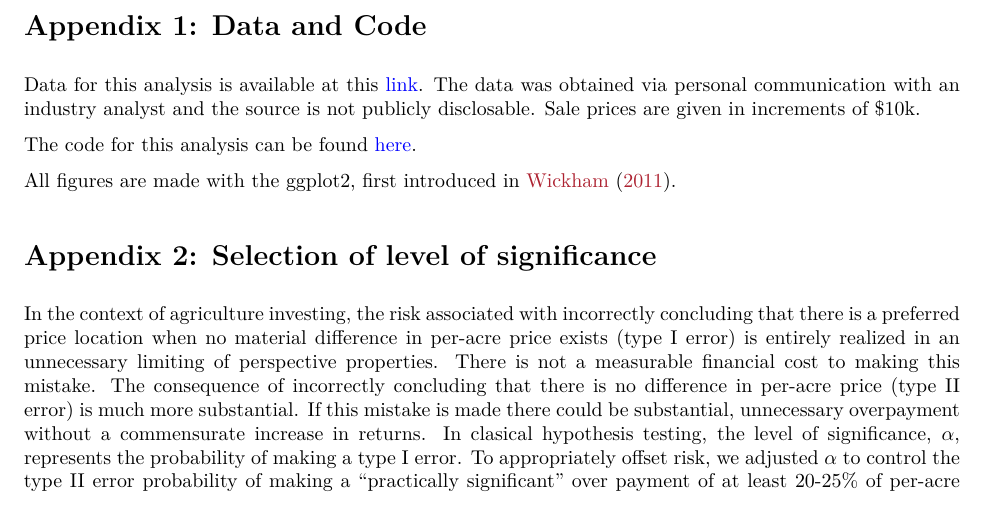
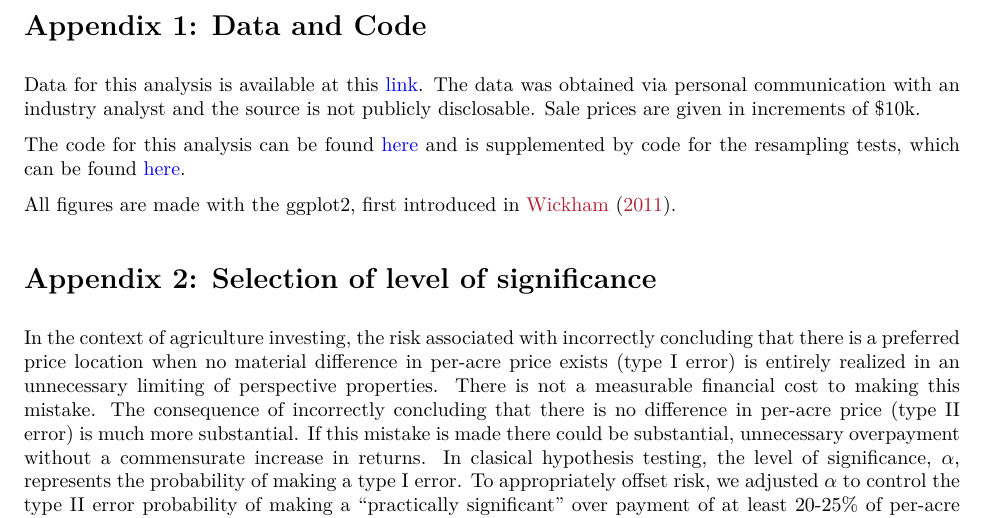
Before and after one commit to a-j-cummings/STAT435, an R Markdown document (Exam1/JaredCummingsAnalysis.Rmd): part of page 7 of 7, cut so that both start at the same text. The pictures show the output file Exam1/JaredCummingsAnalysis.pdf that the author committed with the source.

Commit message:
More edits

```diff
--- a/Exam1/JaredCummingsAnalysis.Rmd
+++ b/Exam1/JaredCummingsAnalysis.Rmd
@@ -131,7 +131,7 @@ Include reference books and R packages
 
 Data for this analysis is available at this [link]( https://github.com/a-j-cummings/STAT435/blob/8b95408a9087ed78b86eee7f8f602ae394bcbe14/Exam1/farms.csv). The data was obtained via personal communication with an industry analyst and the source is not publicly disclosable. Sale prices are given in increments of $10k.
 
-The code for this analysis can be found [here](https://github.com/a-j-cummings/STAT435/blob/0679e7ebd4a932317594e19672776701c7404d8f/Exam1/JaredCummingsAnalysis.R).
+The code for this analysis can be found [here](https://github.com/a-j-cummings/STAT435/blob/0679e7ebd4a932317594e19672776701c7404d8f/Exam1/JaredCummingsAnalysis.R) and is supplemented by code for the resampling tests, which can be found [here](https://github.com/a-j-cummings/STAT435/blob/5430cd29c6ffa3405216394c8e75aff33280f58b/Exam1/resampling_tests.R).
 
 All figures are made with the ggplot2, first introduced in @wickham2011ggplot2.
 
```
Also changed, not shown: Exam1/JaredCummingsAnalysis.pdf.
